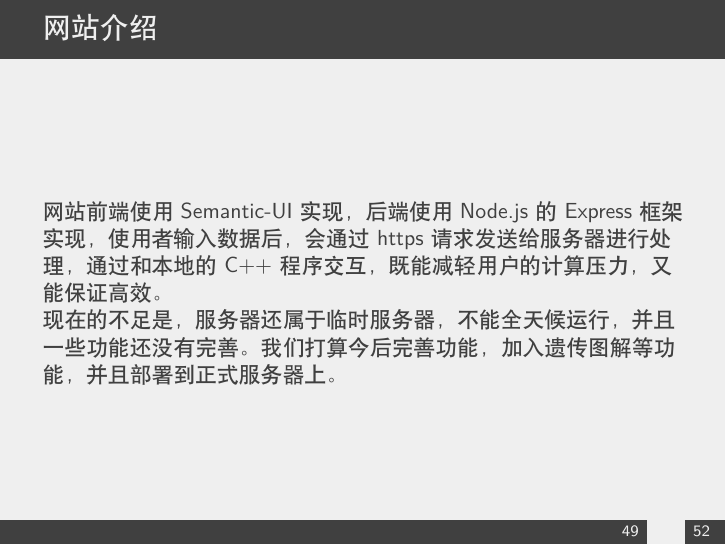
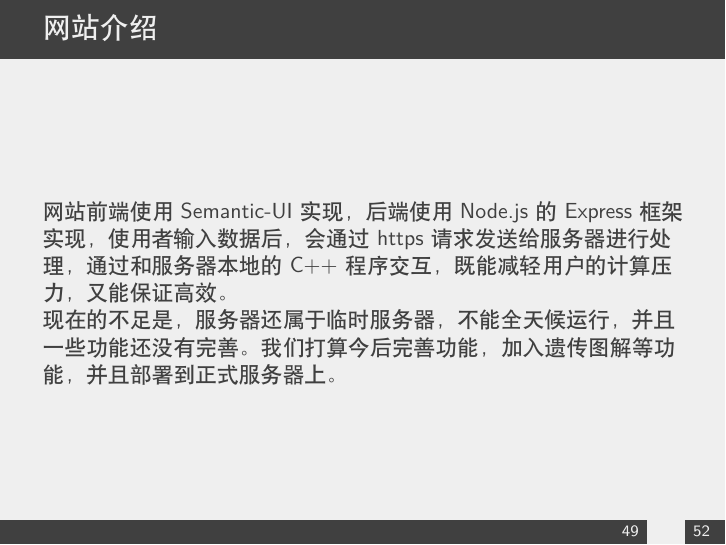
Before and after one commit to Shenzhen-Middle-School-OI-team/QGeneCal, LaTeX slides (closing-report-ppt/report.tex): page 50 of 53. Compiled offline with XeLaTeX.

Commit message:
Update report.tex

```diff
--- a/closing-report-ppt/report.tex
+++ b/closing-report-ppt/report.tex
@@ -751,7 +751,7 @@
 
 
 	\begin{frame}{网站介绍}
-		网站前端使用 Semantic-UI 实现，后端使用 Node.js 的 Express 框架实现，使用者输入数据后，会通过 https 请求发送给服务器进行处理，通过和本地的 C++ 程序交互，既能减轻用户的计算压力，又能保证高效。
+		网站前端使用 Semantic-UI 实现，后端使用 Node.js 的 Express 框架实现，使用者输入数据后，会通过 https 请求发送给服务器进行处理，通过和服务器本地的 C++ 程序交互，既能减轻用户的计算压力，又能保证高效。
 
 		现在的不足是，服务器还属于临时服务器，不能全天候运行，并且一些功能还没有完善。我们打算今后完善功能，加入遗传图解等功能，并且部署到正式服务器上。
 	\end{frame}
```
